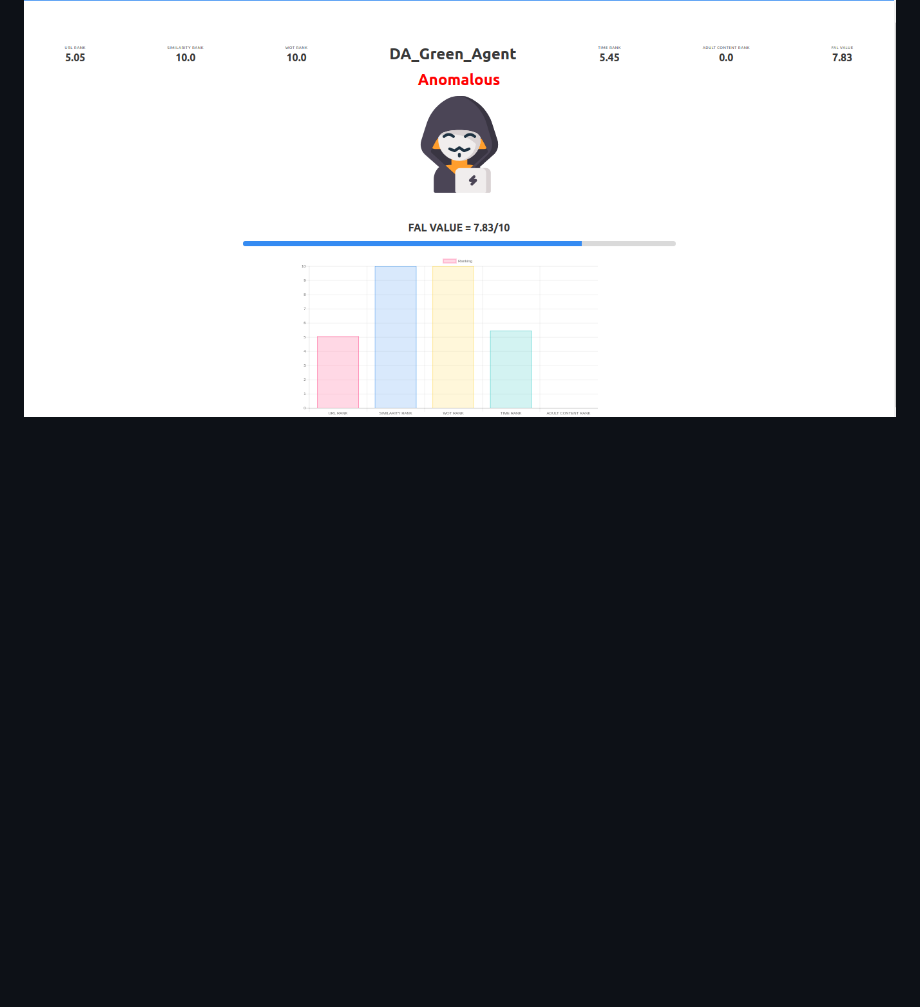
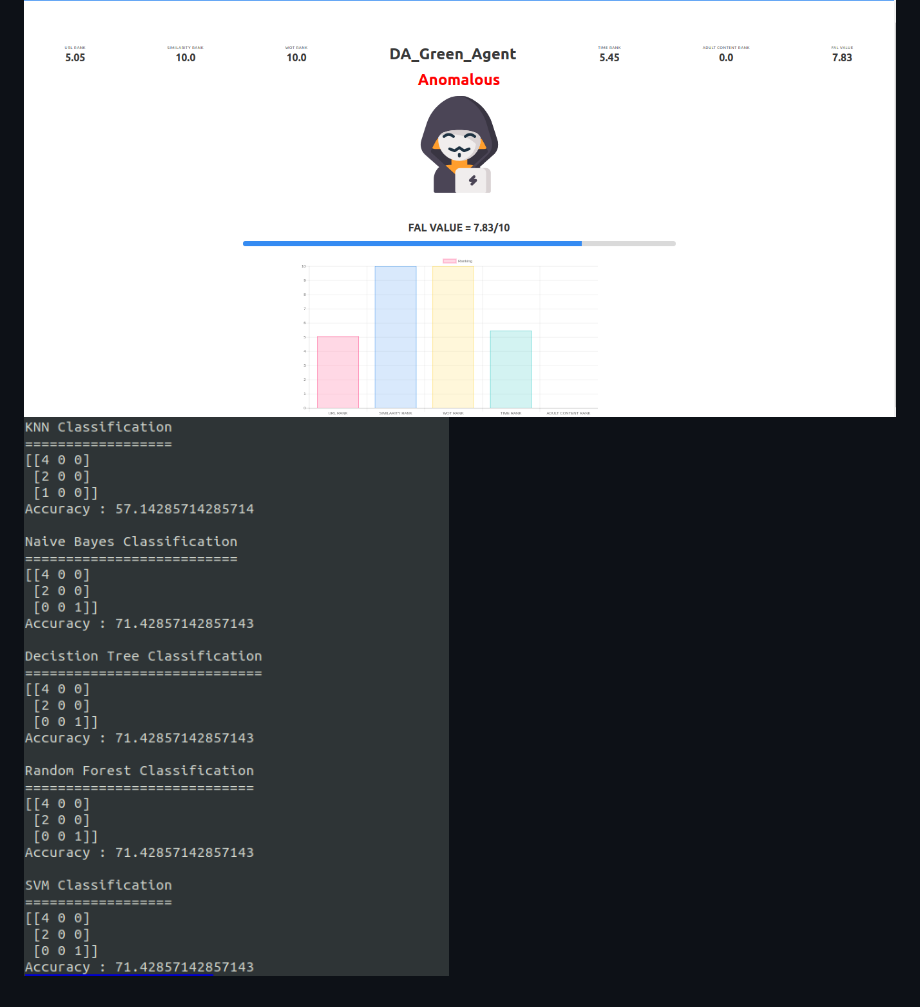
Before and after one commit to aswinzz/Tweezy, a Markdown page: README.md, the part around the change. GitHub-like rendering; pictures changed too: screenshots/6.png (added); blank space fills up the shorter version.

Commit message:
add SS

```diff
--- a/README.md
+++ b/README.md
@@ -73,3 +73,4 @@ To do the classification follow these steps :-
 ![1](screenshots/3.png)
 ![2](screenshots/4.png)
 ![3](screenshots/5.png)
+![4](screenshots/6.png)
```
Also changed, not shown: 3 other files.
